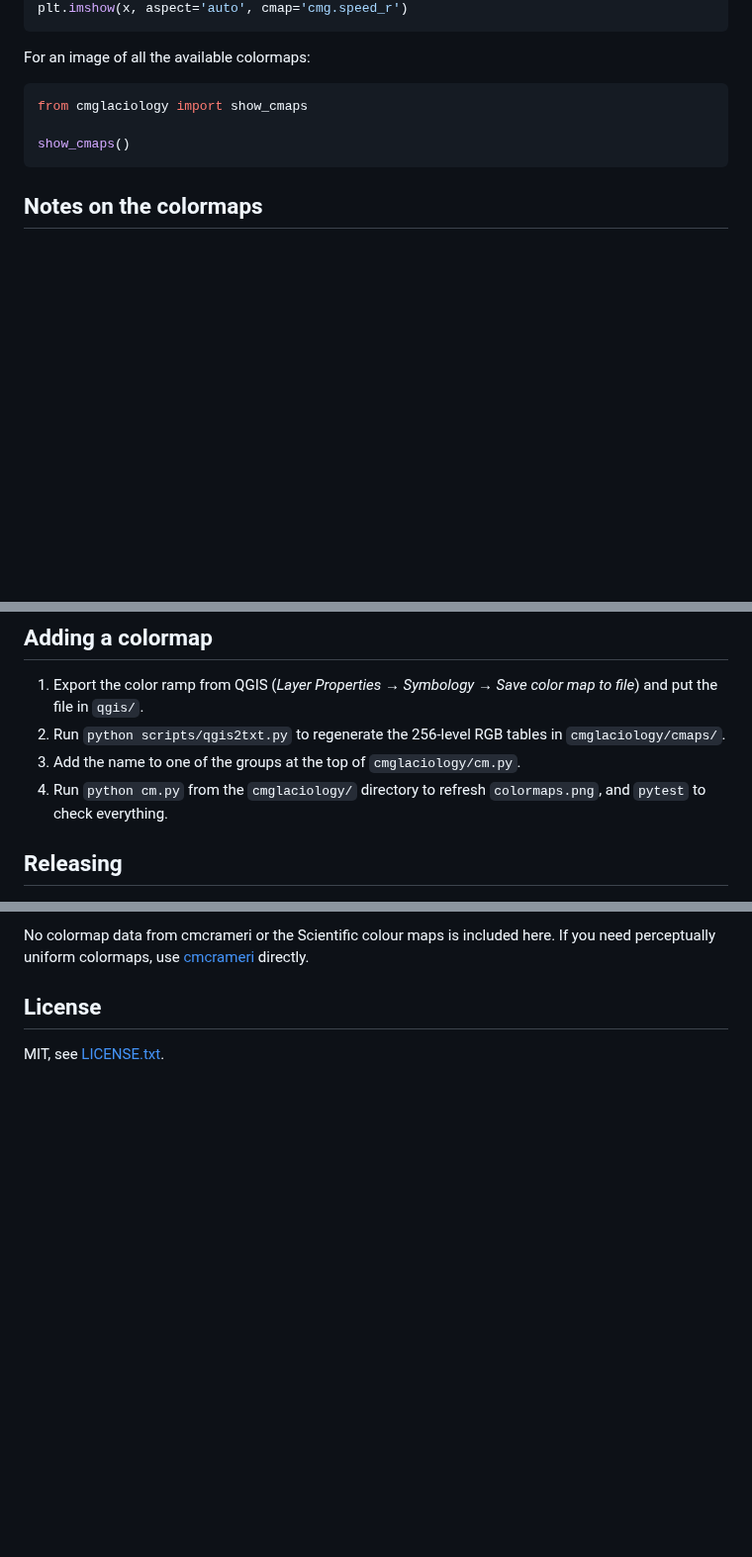
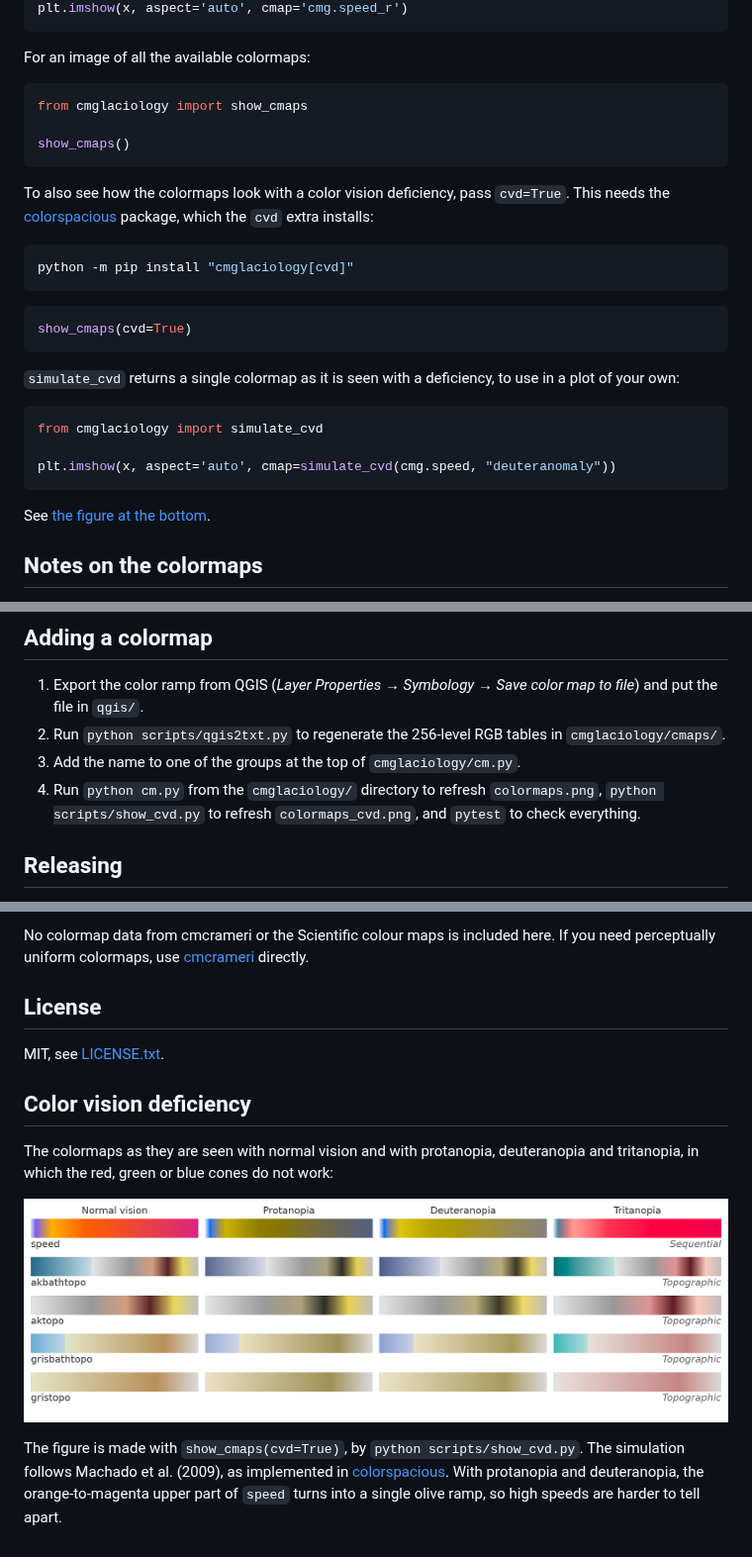
Before and after one commit to pism/cmglaciology, a Markdown page: README.md, 3 parts joined by grey strips. Shown at 99% size. Drawn GitHub-style; pictures changed too: cmglaciology/colormaps_cvd.png (added); blank space fills up the shorter version.

Commit message:
Add show_cmaps(cvd=True) to simulate color vision deficiencies
Co-Authored-By: Claude Opus 5.5 <noreply@anthropic.com>

````diff
--- a/README.md
+++ b/README.md
@@ -76,6 +76,30 @@ from cmglaciology import show_cmaps
 show_cmaps()
 ```
 
+To also see how the colormaps look with a color vision deficiency, pass
+`cvd=True`. This needs the
+[colorspacious](https://colorspacious.readthedocs.io/) package, which the
+`cvd` extra installs:
+
+```sh
+python -m pip install "cmglaciology[cvd]"
+```
+
+```python
+show_cmaps(cvd=True)
+```
+
+`simulate_cvd` returns a single colormap as it is seen with a deficiency, to
+use in a plot of your own:
+
+```python
+from cmglaciology import simulate_cvd
+
+plt.imshow(x, aspect='auto', cmap=simulate_cvd(cmg.speed, "deuteranomaly"))
+```
+
+See [the figure at the bottom](#color-vision-deficiency).
+
 ## Notes on the colormaps
 
 The colormaps were designed in QGIS against data values, so their color stops
@@ -99,7 +123,8 @@ stop. The topographic maps have a sharp break at sea level (0–1 m).
    `cmglaciology/cmaps/`.
 3. Add the name to one of the groups at the top of `cmglaciology/cm.py`.
 4. Run `python cm.py` from the `cmglaciology/` directory to
-   refresh `colormaps.png`, and `pytest` to check everything.
+   refresh `colormaps.png`, `python scripts/show_cvd.py` to refresh
+   `colormaps_cvd.png`, and `pytest` to check everything.
 
 ## Releasing
 
@@ -139,3 +164,17 @@ here. If you need perceptually uniform colormaps, use
 ## License
 
 MIT, see [LICENSE.txt](LICENSE.txt).
+
+## Color vision deficiency
+
+The colormaps as they are seen with normal vision and with protanopia,
+deuteranopia and tritanopia, in which the red, green or blue cones do not
+work:
+
+![colormaps with color vision deficiencies](https://raw.githubusercontent.com/pism/cmglaciology/main/cmglaciology/colormaps_cvd.png)
+
+The figure is made with `show_cmaps(cvd=True)`, by `python scripts/show_cvd.py`.
+The simulation follows Machado et al. (2009), as implemented in
+[colorspacious](https://colorspacious.readthedocs.io/). With protanopia and
+deuteranopia, the orange-to-magenta upper part of `speed` turns into a single
+olive ramp, so high speeds are harder to tell apart.
````
Also changed, not shown: CHANGELOG.md (+8 -0 lines), 5 other files.
